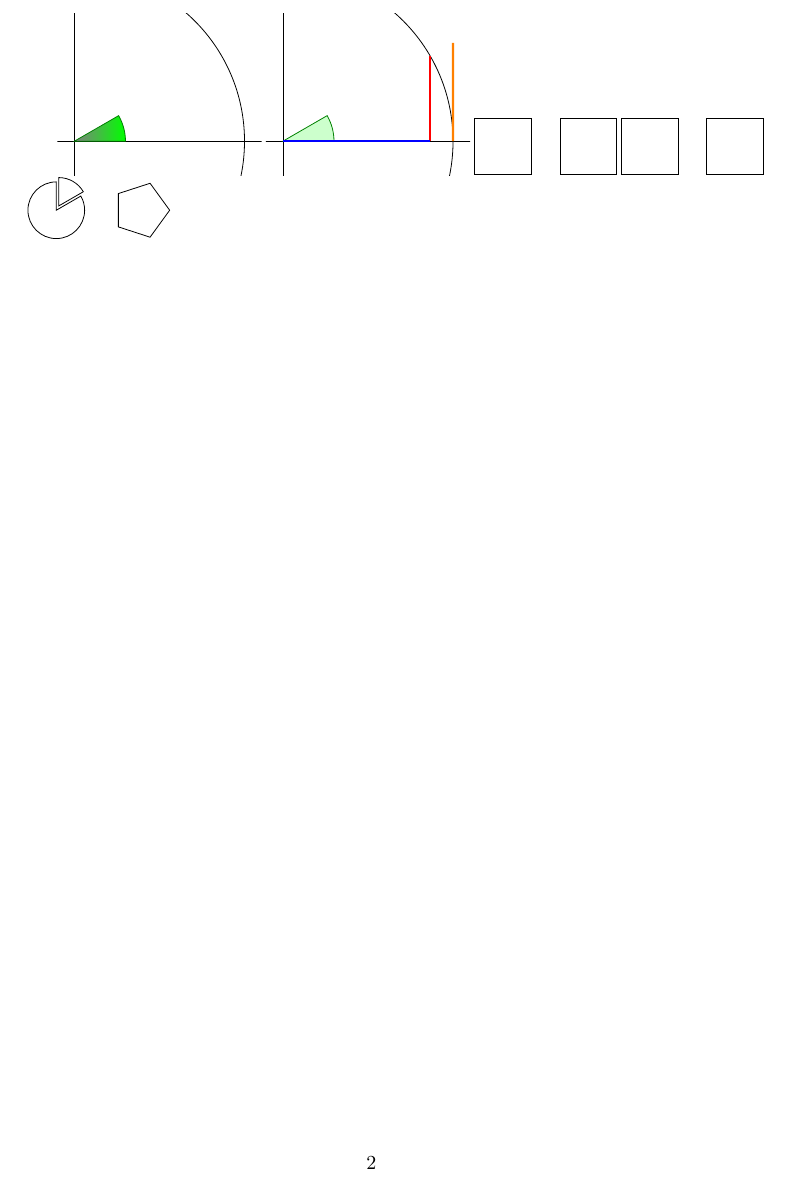
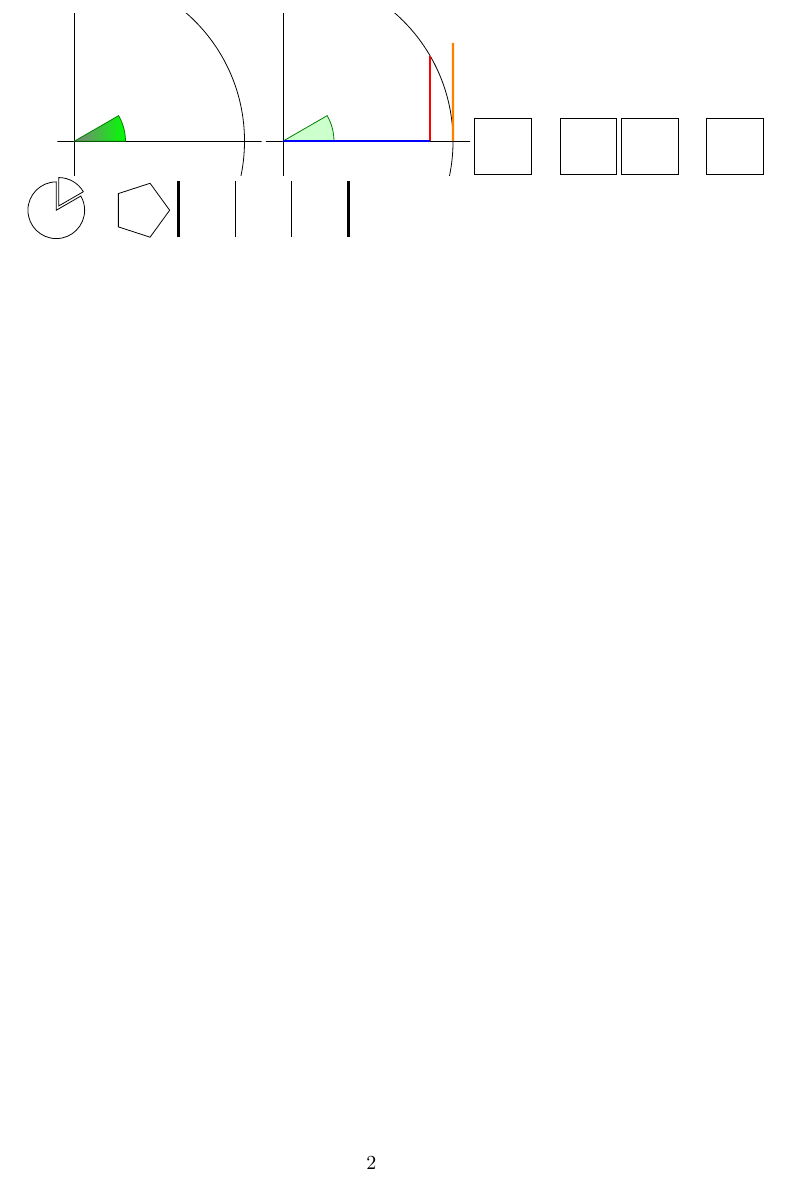
Before and after one commit to appsoner/tikz, a LaTeX document (wan.tex): part of page 2 of 2, cut so that both start at the same text. Compiled offline with pdfLaTeX.

Commit message:
scope ： “ “

```diff
--- a/wan.tex
+++ b/wan.tex
@@ -112,4 +112,13 @@
 \draw (3,0) +(0:1cm) -- +(72:1cm) -- +(144:1cm) -- +(216:1cm) -- +(288:1cm)
 		-- cycle;
 \end{tikzpicture}
+\begin{tikzpicture}[ultra thick]
+\draw (0,0) -- (0,1);
+\begin{scope}[thin]
+\draw (1,0) -- (1,1);
+\draw (2,0) -- (2,1);
+\end{scope}
+\draw (3,0) -- (3,1);
+\end{tikzpicture}
+
 \end{document}
```
